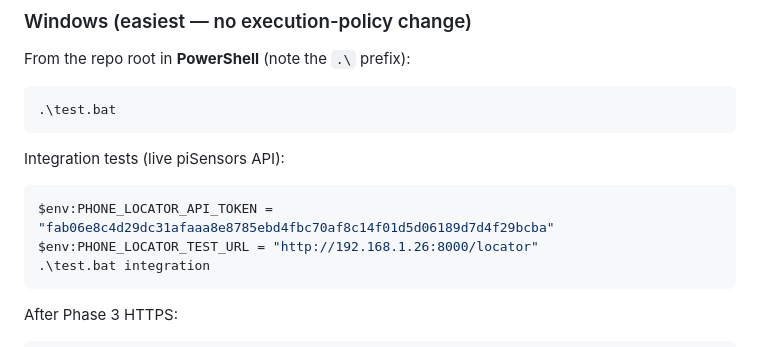
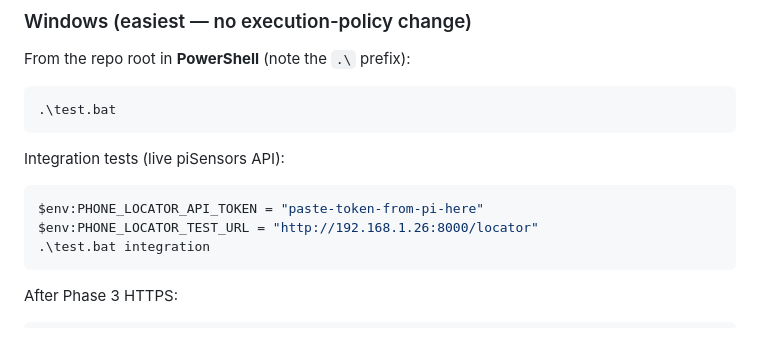
Before and after one commit to kklasmeier/andriod-PhoneLocator, a Markdown page: DEPLOY.md, the part around the change. Drawn GitHub-style.

Commit message:
Remove API token from DEPLOY.md examples.
Co-authored-by: Cursor <cursoragent@cursor.com>

````diff
--- a/DEPLOY.md
+++ b/DEPLOY.md
@@ -156,7 +156,7 @@ From the repo root in **PowerShell** (note the `.\` prefix):
 Integration tests (live piSensors API):
 
 ```powershell
-$env:PHONE_LOCATOR_API_TOKEN = "fab06e8c4d29dc31afaaa8e8785ebd4fbc70af8c14f01d5d06189d7d4f29bcba"
+$env:PHONE_LOCATOR_API_TOKEN = "paste-token-from-pi-here"
 $env:PHONE_LOCATOR_TEST_URL = "http://192.168.1.26:8000/locator"
 .\test.bat integration
 ```
````
